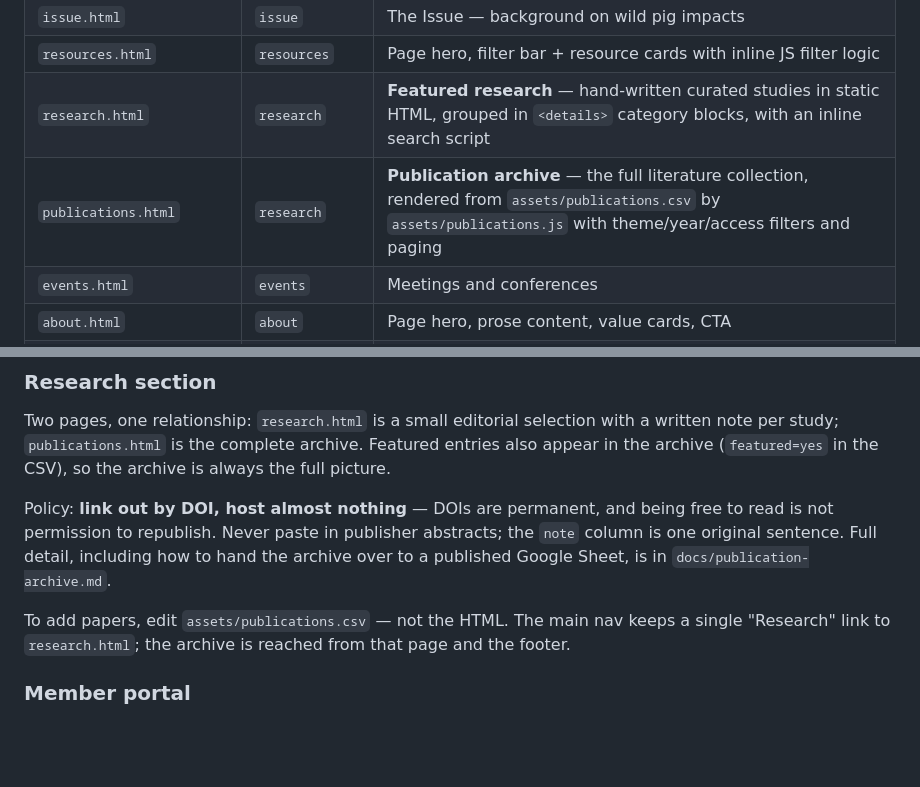
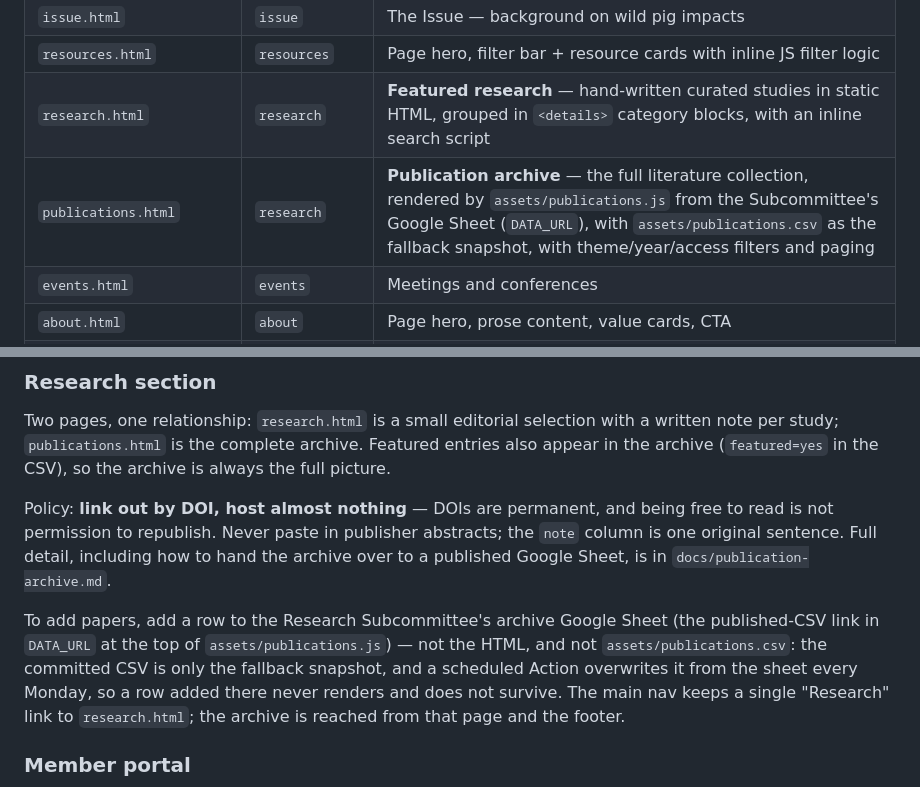
Before and after one commit to vickiedenicola/nwpft-website, a Markdown page: CLAUDE.md, 2 parts joined by grey strips. Rendered like a GitHub page; blank space fills up the shorter version.

```diff
--- a/CLAUDE.md
+++ b/CLAUDE.md
@@ -35,7 +35,7 @@ Pages do **not** contain their own header or footer markup. Instead, each page i
 | `issue.html` | `issue` | The Issue — background on wild pig impacts |
 | `resources.html` | `resources` | Page hero, filter bar + resource cards with inline JS filter logic |
 | `research.html` | `research` | **Featured research** — hand-written curated studies in static HTML, grouped in `<details>` category blocks, with an inline search script |
-| `publications.html` | `research` | **Publication archive** — the full literature collection, rendered from `assets/publications.csv` by `assets/publications.js` with theme/year/access filters and paging |
+| `publications.html` | `research` | **Publication archive** — the full literature collection, rendered by `assets/publications.js` from the Subcommittee's Google Sheet (`DATA_URL`), with `assets/publications.csv` as the fallback snapshot, with theme/year/access filters and paging |
 | `events.html` | `events` | Meetings and conferences |
 | `about.html` | `about` | Page hero, prose content, value cards, CTA |
 | `governance.html` | — | Subcommittees and objectives |
@@ -54,7 +54,11 @@ free to read is not permission to republish. Never paste in publisher abstracts;
 the `note` column is one original sentence. Full detail, including how to hand the
 archive over to a published Google Sheet, is in `docs/publication-archive.md`.
 
-To add papers, edit `assets/publications.csv` — not the HTML. The main nav keeps a
+To add papers, add a row to the Research Subcommittee's archive Google Sheet (the
+published-CSV link in `DATA_URL` at the top of `assets/publications.js`) — not the
+HTML, and not `assets/publications.csv`: the committed CSV is only the fallback
+snapshot, and a scheduled Action overwrites it from the sheet every Monday, so a
+row added there never renders and does not survive. The main nav keeps a
 single "Research" link to `research.html`; the archive is reached from that page
 and the footer.
 
```
Also changed, not shown: docs/publication-archive.md (+8 -1 lines).
